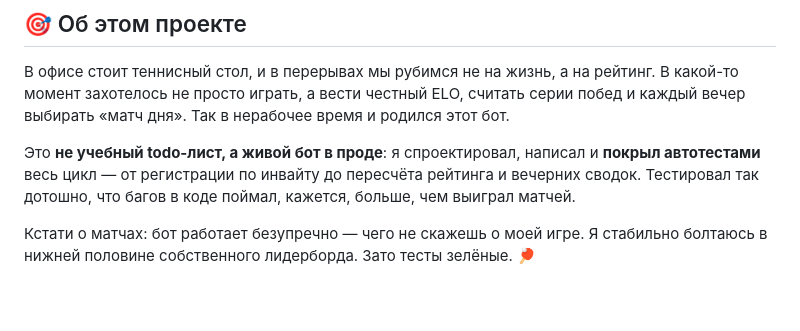
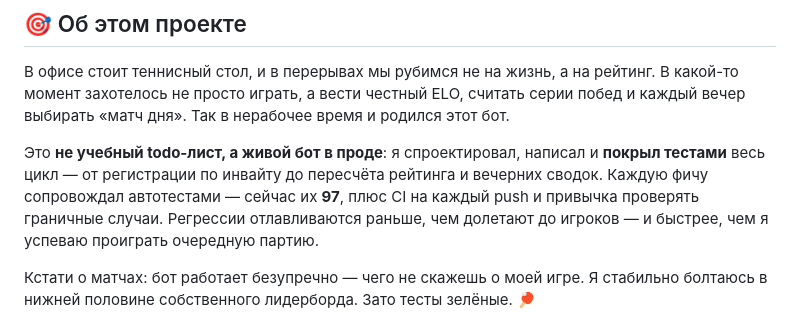
Before and after one commit to petershor99-qa/bottennis, a Markdown page: README.md, the part around the change. Drawn GitHub-style; blank space fills up the shorter version.

Commit message:
docs: refine project intro

```diff
--- a/README.md
+++ b/README.md
@@ -15,7 +15,7 @@
 
 В офисе стоит теннисный стол, и в перерывах мы рубимся не на жизнь, а на рейтинг. В какой-то момент захотелось не просто играть, а вести честный ELO, считать серии побед и каждый вечер выбирать «матч дня». Так в нерабочее время и родился этот бот.
 
-Это **не учебный todo-лист, а живой бот в проде**: я спроектировал, написал и **покрыл автотестами** весь цикл — от регистрации по инвайту до пересчёта рейтинга и вечерних сводок. Тестировал так дотошно, что багов в коде поймал, кажется, больше, чем выиграл матчей.
+Это **не учебный todo-лист, а живой бот в проде**: я спроектировал, написал и **покрыл тестами** весь цикл — от регистрации по инвайту до пересчёта рейтинга и вечерних сводок. Каждую фичу сопровождал автотестами — сейчас их **97**, плюс CI на каждый push и привычка проверять граничные случаи. Регрессии отлавливаются раньше, чем долетают до игроков — и быстрее, чем я успеваю проиграть очередную партию.
 
 Кстати о матчах: бот работает безупречно — чего не скажешь о моей игре. Я стабильно болтаюсь в нижней половине собственного лидерборда. Зато тесты зелёные. 🏓
 
```
